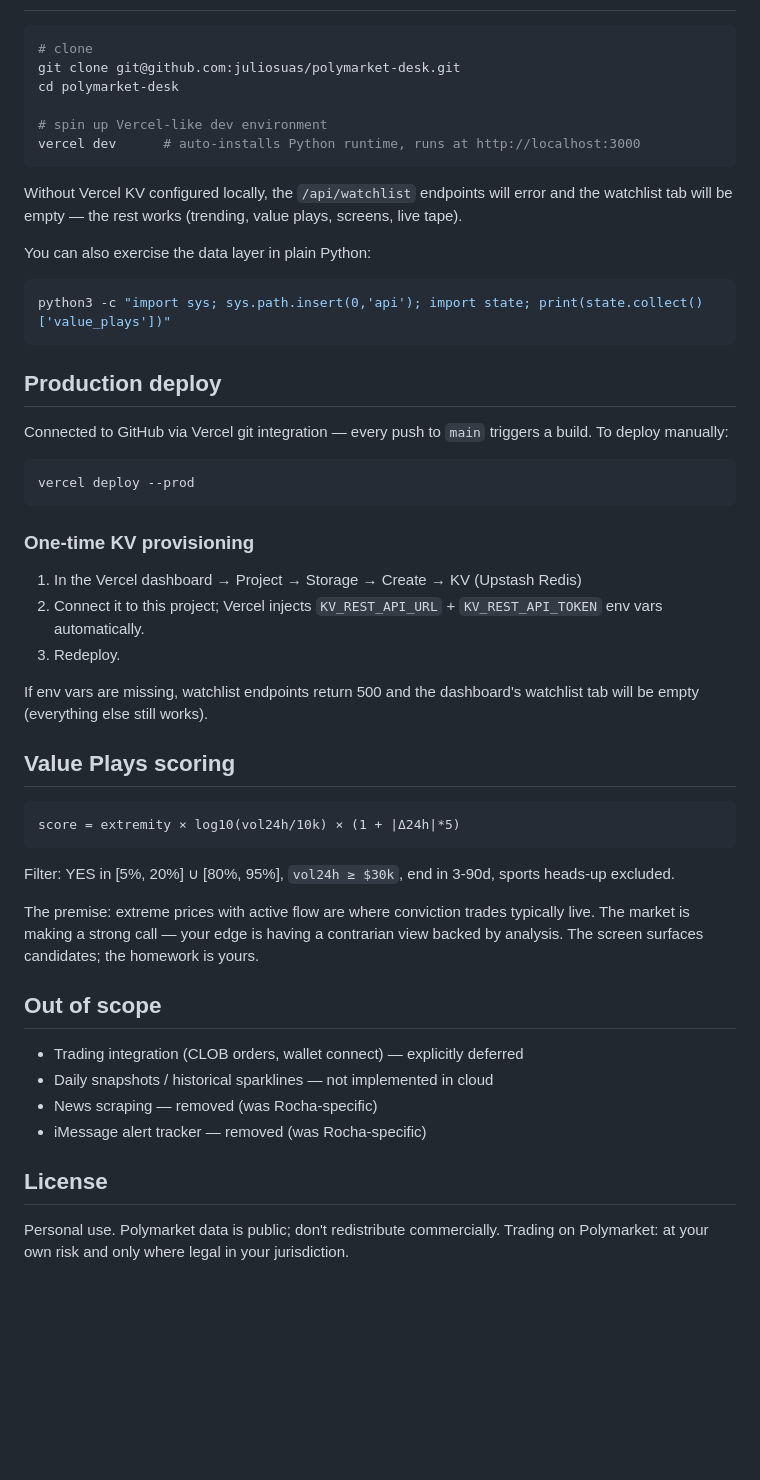
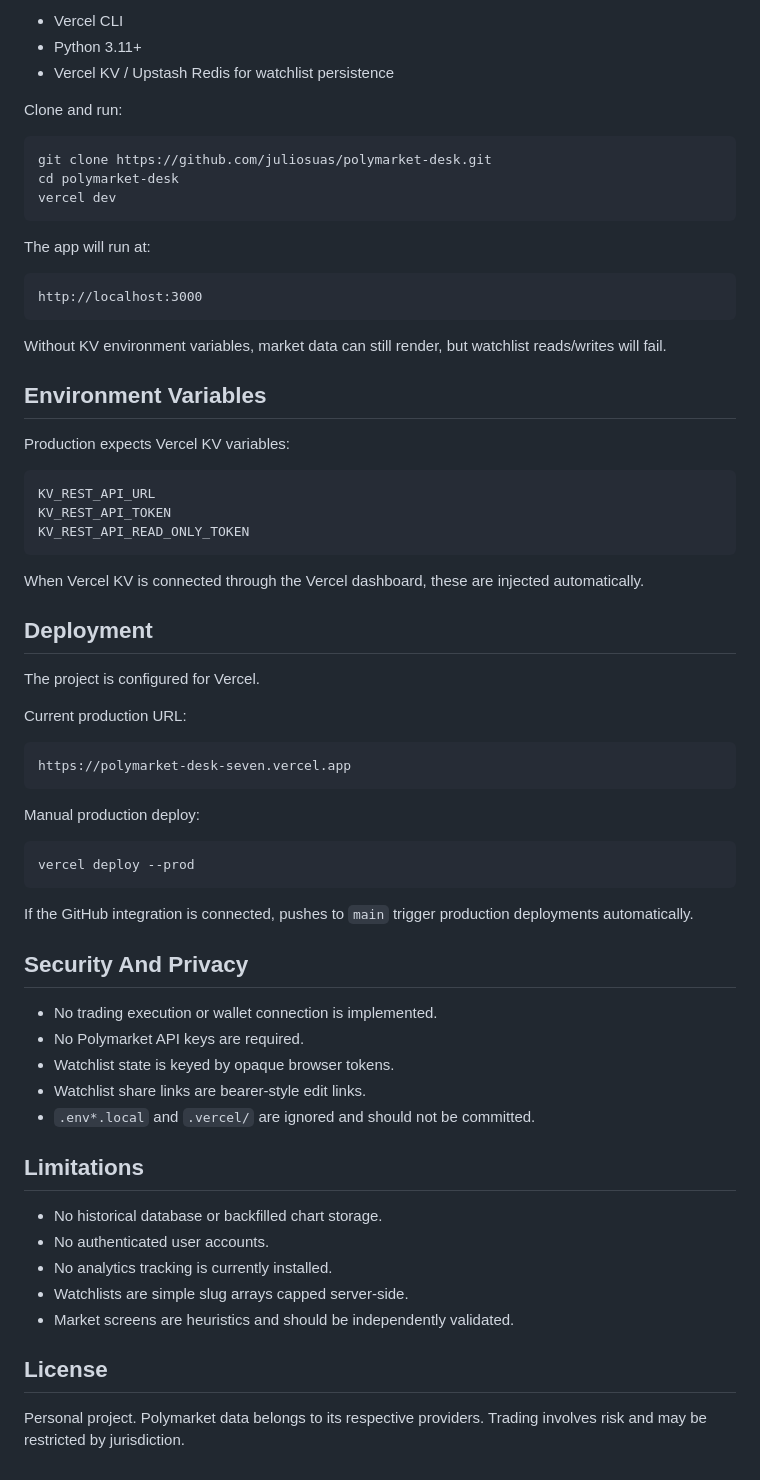
Before and after one commit to juliosuas/polymarket-desk, a Markdown page: README.md, the part around the change printed below. GitHub-like rendering; blank space fills up the shorter version.

````diff
--- a/README.md
+++ b/README.md
@@ -45,54 +121,69 @@ No login. Each browser generates a UUID v4 and stores it in `localStorage['polyd
+- Vercel CLI
+- Python 3.11+
+- Vercel KV / Upstash Redis for watchlist persistence
+
+Clone and run:
 
 ```bash
-# clone
-git clone git@github.com:juliosuas/polymarket-desk.git
+git clone https://github.com/juliosuas/polymarket-desk.git
 cd polymarket-desk
-
-# spin up Vercel-like dev environment
-vercel dev      # auto-installs Python runtime, runs at http://localhost:3000
+vercel dev
 ```
 
-Without Vercel KV configured locally, the `/api/watchlist` endpoints will error and the watchlist tab will be empty — the rest works (trending, value plays, screens, live tape).
+The app will run at:
 
-You can also exercise the data layer in plain Python:
-
-```bash
-python3 -c "import sys; sys.path.insert(0,'api'); import state; print(state.collect()['value_plays'])"
+```text
+http://localhost:3000
 ```
 
-## Production deploy
+Without KV environment variables, market data can still render, but watchlist reads/writes will fail.
 
-Connected to GitHub via Vercel git integration — every push to `main` triggers a build. To deploy manually:
+## Environment Variables
+
+Production expects Vercel KV variables:
+
+```text
+KV_REST_API_URL
+KV_REST_API_TOKEN
+KV_REST_API_READ_ONLY_TOKEN
+```
+
+When Vercel KV is connected through the Vercel dashboard, these are injected automatically.
+
+## Deployment
+
+The project is configured for Vercel.
+
+Current production URL:
+
+```text
+https://polymarket-desk-seven.vercel.app
+```
+
+Manual production deploy:
 
 ```bash
 vercel deploy --prod
 ```
 
-### One-time KV provisioning
+If the GitHub integration is connected, pushes to `main` trigger production deployments automatically.
 
-1. In the Vercel dashboard → Project → Storage → Create → KV (Upstash Redis)
-2. Connect it to this project; Vercel injects `KV_REST_API_URL` + `KV_REST_API_TOKEN` env vars automatically.
-3. Redeploy.
+## Security And Privacy
 
-If env vars are missing, watchlist endpoints return 500 and the dashboard's watchlist tab will be empty (everything else still works).
+- No trading execution or wallet connection is implemented.
+- No Polymarket API keys are required.
+- Watchlist state is keyed by opaque browser tokens.
+- Watchlist share links are bearer-style edit links.
+- `.env*.local` and `.vercel/` are ignored and should not be committed.
 
-## Value Plays scoring
+## Limitations
 
-```
-score = extremity × log10(vol24h/10k) × (1 + |Δ24h|*5)
-```
-
-Filter: YES in [5%, 20%] ∪ [80%, 95%], `vol24h ≥ $30k`, end in 3-90d, sports heads-up excluded.
-
-The premise: extreme prices with active flow are where conviction trades typically live. The market is making a strong call — your edge is having a contrarian view backed by analysis. The screen surfaces candidates; the homework is yours.
-
-## Out of scope
-
-- Trading integration (CLOB orders, wallet connect) — explicitly deferred
-- Daily snapshots / historical sparklines — not implemented in cloud
-- News scraping — removed (was Rocha-specific)
-- iMessage alert tracker — removed (was Rocha-specific)
+- No historical database or backfilled chart storage.
+- No authenticated user accounts.
+- No analytics tracking is currently installed.
+- Watchlists are simple slug arrays capped server-side.
+- Market screens are heuristics and should be independently validated.
 
 ## License
 
-Personal use. Polymarket data is public; don't redistribute commercially. Trading on Polymarket: at your own risk and only where legal in your jurisdiction.
+Personal project. Polymarket data belongs to its respective providers. Trading involves risk and may be restricted by jurisdiction.
````
Also changed, not shown: other parts of README.md (+107 -31 lines), docs/screenshots/dashboard-markets.png (added), docs/screenshots/dashboard-mobile.png (added), 3 other files.
